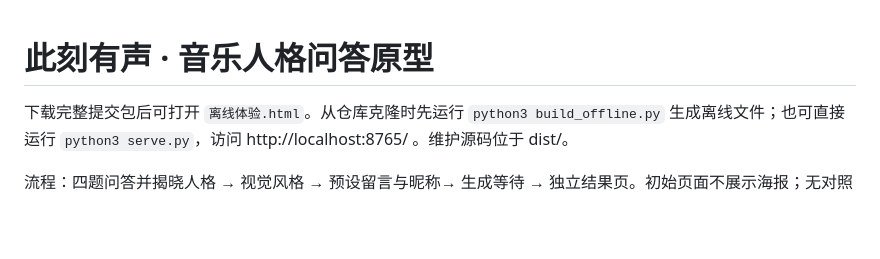
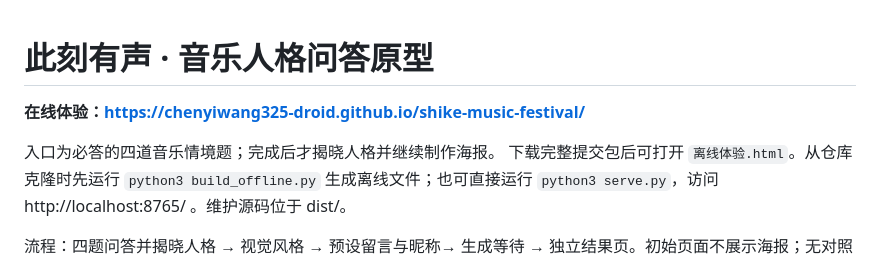
Before and after one commit to chenyiwang325-droid/shike-music-festival, a Markdown page: README.md, the part around the change. Rendered like a GitHub page; blank space fills up the shorter version.

Commit message:
Document live GitHub Pages experience

```diff
--- a/README.md
+++ b/README.md
@@ -1,5 +1,8 @@
 # 此刻有声 · 音乐人格问答原型
 
+**在线体验：[https://chenyiwang325-droid.github.io/shike-music-festival/](https://chenyiwang325-droid.github.io/shike-music-festival/)**
+
+入口为必答的四道音乐情境题；完成后才揭晓人格并继续制作海报。
 下载完整提交包后可打开 `离线体验.html`。从仓库克隆时先运行 `python3 build_offline.py` 生成离线文件；也可直接运行 `python3 serve.py`，访问 http://localhost:8765/ 。维护源码位于 dist/。
 
 流程：四题问答并揭晓人格 → 视觉风格 → 预设留言与昵称→ 生成等待 → 独立结果页。初始页面不展示海报；无对照页或重复留言入口。人格只能通过完整四题问答得到；未完成时不能继续，重新创作会清空测评，不能直接切换人格。保存导出 Canvas PNG；扫码弹窗包含手机领取页示例；分享显示海报卡片并支持系统图片分享或下载兜底；试饮券为非真实核销示例；公开上屏需要明确勾选授权。
```
